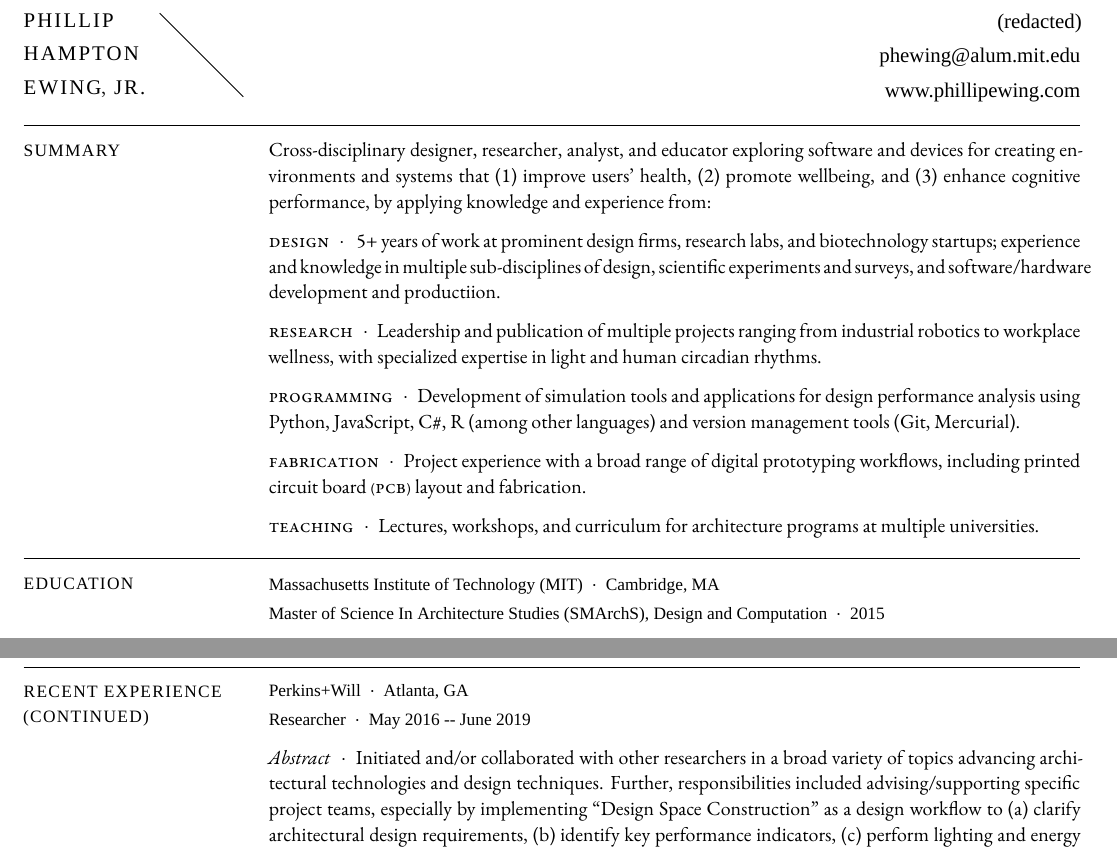
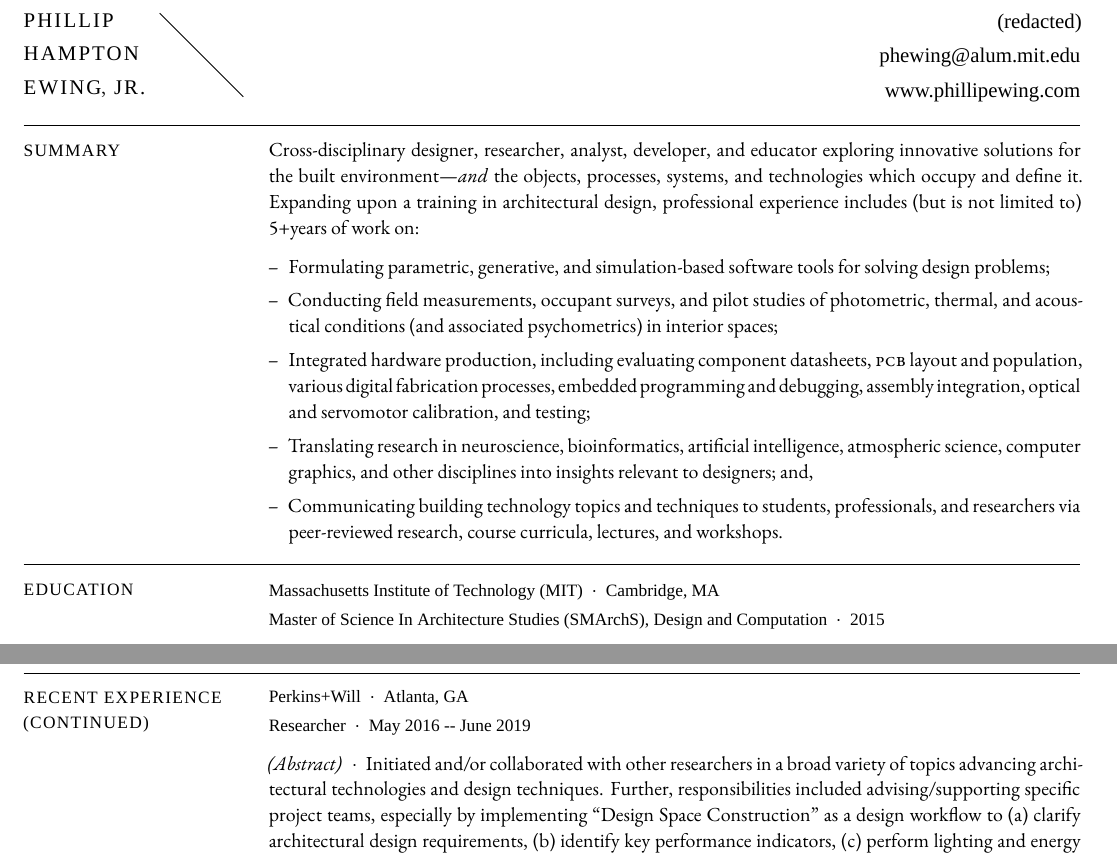
Before and after one commit to phewing/phewing-CV, a LaTeX CV (phewing-CV.tex): two parts of pages 1 and 3 of 6, joined at a grey line, cut so that both start at the same text. Compiled offline with XeLaTeX; a missing font is replaced by an installed copy or a similar font.

Commit message:
Rewrite summary.

```diff
--- a/phewing-CV.tex
+++ b/phewing-CV.tex
@@ -30,32 +30,37 @@
 
 \section*{Summary} % -------------------------------------------------------- %
 
-Cross-disciplinary designer, researcher, analyst, and educator exploring
-software and devices for creating environments and systems that (1) improve
-users’ health, (2) promote wellbeing, and (3) enhance cognitive performance, by
-applying knowledge and experience from:
+Cross-disciplinary designer, researcher, analyst, developer, and educator
+exploring innovative solutions for the built environment---\textit{and} the
+objects, processes, systems, and technologies which occupy and define it.
+Expanding upon a training in architectural design, professional experience
+includes (but is not limited to) \LN{5+} years of work on:
 
-\Topic{Design}\DotSep{0.25em} \LN{5}+ years of work at
-prominent design firms, research labs, and biotechnology
-startups; experience and knowledge in multiple sub-disciplines of design,
-scientific experiments and surveys, and software/hardware development and
-productiion.
+\vspace{-1em}
 
-\Topic{Research}\DotSep{0.25em} Leadership and publication of multiple
-projects ranging from industrial robotics to workplace wellness, with
-specialized expertise in light and human circadian rhythms.
+\begin{itemize}[label={--}, itemsep=0em, leftmargin=1em]
 
-\Topic{Programming}\DotSep{0.25em} Development of simulation tools and
-applications for design performance analysis using Python, JavaScript,
-C\#, R (among other languages) and version management tools (Git,
-Mercurial).
+  \item Formulating parametric, generative, and simulation-based software tools
+  for solving design problems;
 
-\Topic{Fabrication}\DotSep{0.25em} Project experience with a broad
-range of digital prototyping workflows, including printed circuit board
-\A{(PCB)} layout and fabrication.
+  \item Conducting field measurements, occupant surveys, and pilot studies of
+  photometric, thermal, and acoustical conditions (and associated
+  psychometrics) in interior spaces;
 
-\Topic{Teaching}\DotSep{0.25em} Lectures, workshops, and
-curriculum for architecture programs at multiple universities.
+  \item Integrated hardware production, including evaluating component
+  datasheets, \A{PCB} layout and population, various digital fabrication
+  processes, embedded programming and debugging, assembly integration, optical
+  and servomotor calibration, and testing;
+
+  \item Translating research in neuroscience, bioinformatics, artificial
+  intelligence, atmospheric science, computer graphics, and other disciplines
+  into insights relevant to designers; and,
+
+  \item Communicating building technology topics and techniques to students,
+  professionals, and researchers via peer-reviewed research, course curricula,
+  lectures, and workshops.
+
+\end{itemize}
 
 
 
```
Also changed, not shown: phewing-CV.pdf, phewing-CV.tex (6 more changed lines).
